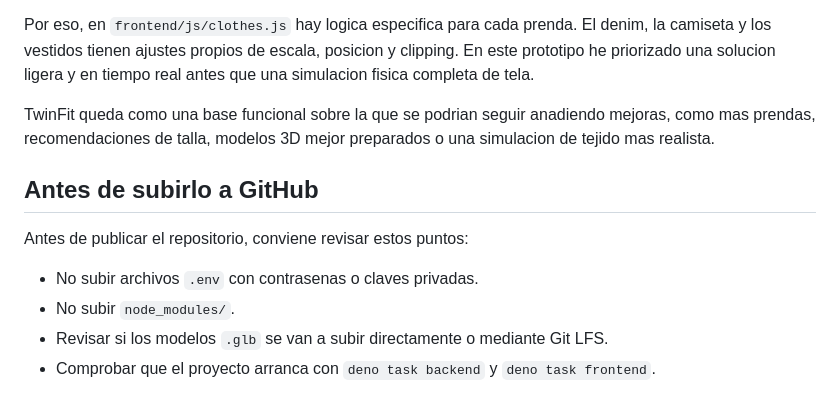
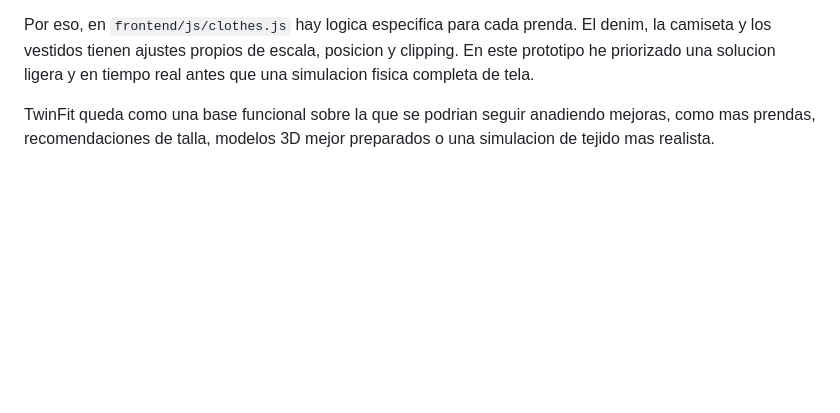
Before and after one commit to laragonza/TwinFit, a Markdown page: README.md, the part around the change. Rendered like a GitHub page; blank space fills up the shorter version.

Commit message:
Update README.md
Removed pre-publishing checklist from README.

```diff
--- a/README.md
+++ b/README.md
@@ -133,12 +133,3 @@ La parte mas complicada del proyecto ha sido el ajuste de la ropa. Al principio
 Por eso, en `frontend/js/clothes.js` hay logica especifica para cada prenda. El denim, la camiseta y los vestidos tienen ajustes propios de escala, posicion y clipping. En este prototipo he priorizado una solucion ligera y en tiempo real antes que una simulacion fisica completa de tela.
 
 TwinFit queda como una base funcional sobre la que se podrian seguir anadiendo mejoras, como mas prendas, recomendaciones de talla, modelos 3D mejor preparados o una simulacion de tejido mas realista.
-
-## Antes de subirlo a GitHub
-
-Antes de publicar el repositorio, conviene revisar estos puntos:
-
-- No subir archivos `.env` con contrasenas o claves privadas.
-- No subir `node_modules/`.
-- Revisar si los modelos `.glb` se van a subir directamente o mediante Git LFS.
-- Comprobar que el proyecto arranca con `deno task backend` y `deno task frontend`.
```
